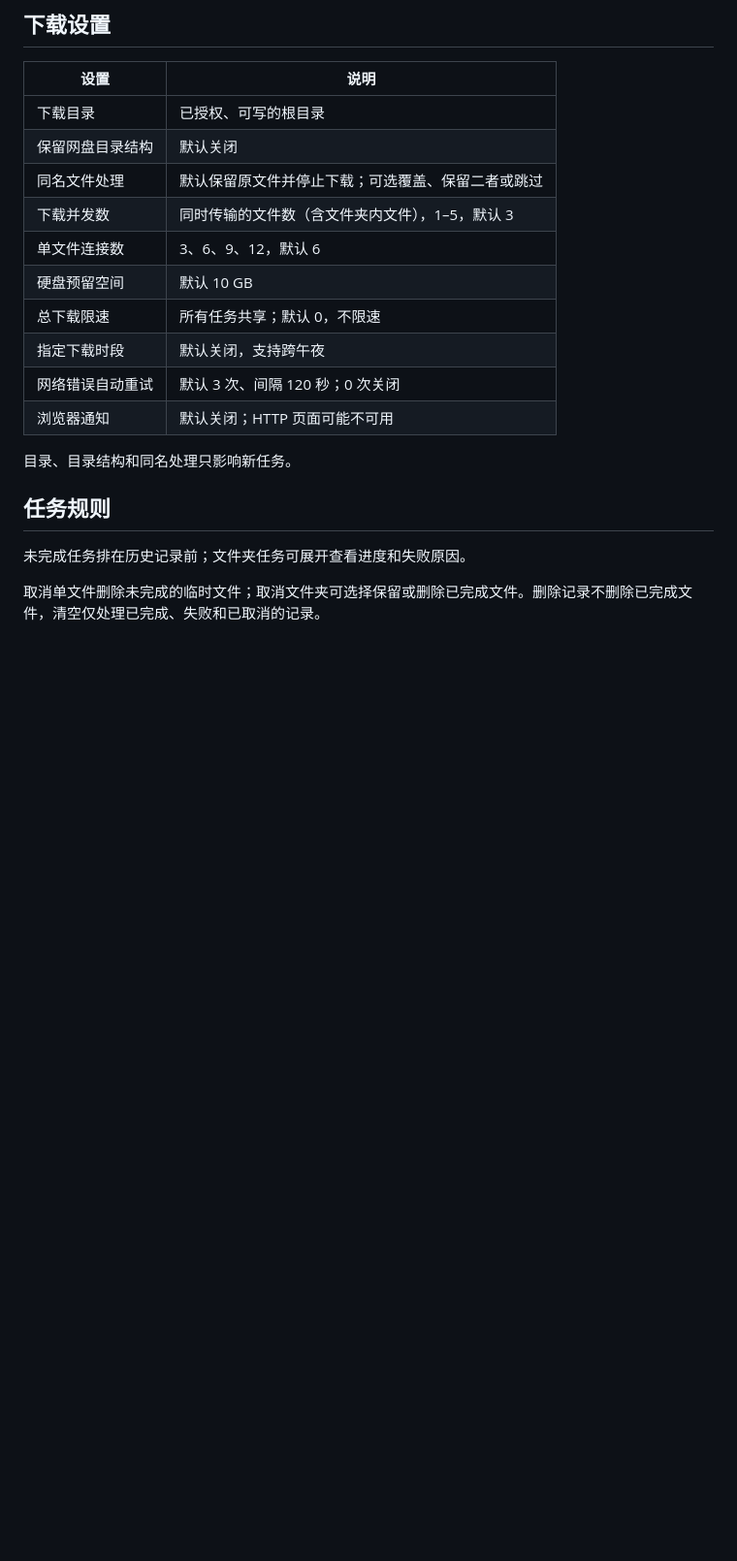
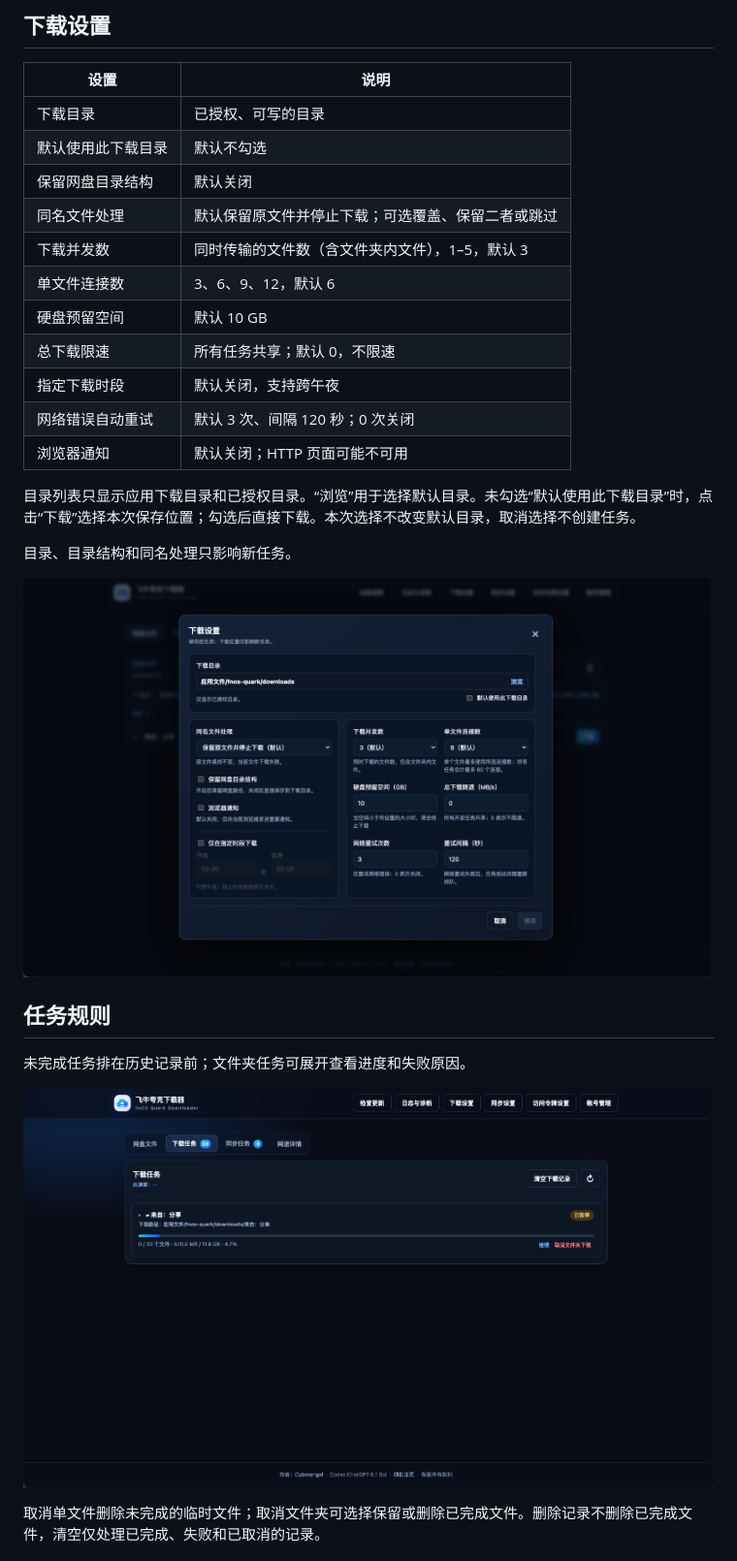
Before and after one commit to ElyDemiurge/fnOS-quark, a Markdown page: README.md, the part around one of its changes. Shown at 97% size. GitHub-like rendering; pictures changed too: assets/screenshots/download-settings.png (added), assets/screenshots/download-tasks.png (added); blank space fills up the shorter version.

```diff
--- a/README.md
+++ b/README.md
@@ -58,7 +62,8 @@ fnOS 应用详情显示 `v0.7`，应用内显示完整版本 `v0.7.6`。
 
 | 设置 | 说明 |
 | --- | --- |
-| 下载目录 | 已授权、可写的根目录 |
+| 下载目录 | 已授权、可写的目录 |
+| 默认使用此下载目录 | 默认不勾选 |
 | 保留网盘目录结构 | 默认关闭 |
 | 同名文件处理 | 默认保留原文件并停止下载；可选覆盖、保留二者或跳过 |
 | 下载并发数 | 同时传输的文件数（含文件夹内文件），1–5，默认 3 |
@@ -69,11 +74,17 @@ fnOS 应用详情显示 `v0.7`，应用内显示完整版本 `v0.7.6`。
 | 网络错误自动重试 | 默认 3 次、间隔 120 秒；0 次关闭 |
 | 浏览器通知 | 默认关闭；HTTP 页面可能不可用 |
 
+目录列表只显示应用下载目录和已授权目录。“浏览”用于选择默认目录。未勾选“默认使用此下载目录”时，点击“下载”选择本次保存位置；勾选后直接下载。本次选择不改变默认目录，取消选择不创建任务。
+
 目录、目录结构和同名处理只影响新任务。
+
+![下载设置](assets/screenshots/download-settings.png)
 
 ## 任务规则
 
 未完成任务排在历史记录前；文件夹任务可展开查看进度和失败原因。
+
+![下载任务](assets/screenshots/download-tasks.png)
 
 取消单文件删除未完成的临时文件；取消文件夹可选择保留或删除已完成文件。删除记录不删除已完成文件，清空仅处理已完成、失败和已取消的记录。
 
```
Also changed, not shown: other parts of README.md (+18 -6 lines), assets/screenshots/cloud-files.png (added), assets/screenshots/logs-diagnostics.png (added), assets/screenshots/speed-details.png (added), 1 other file.
